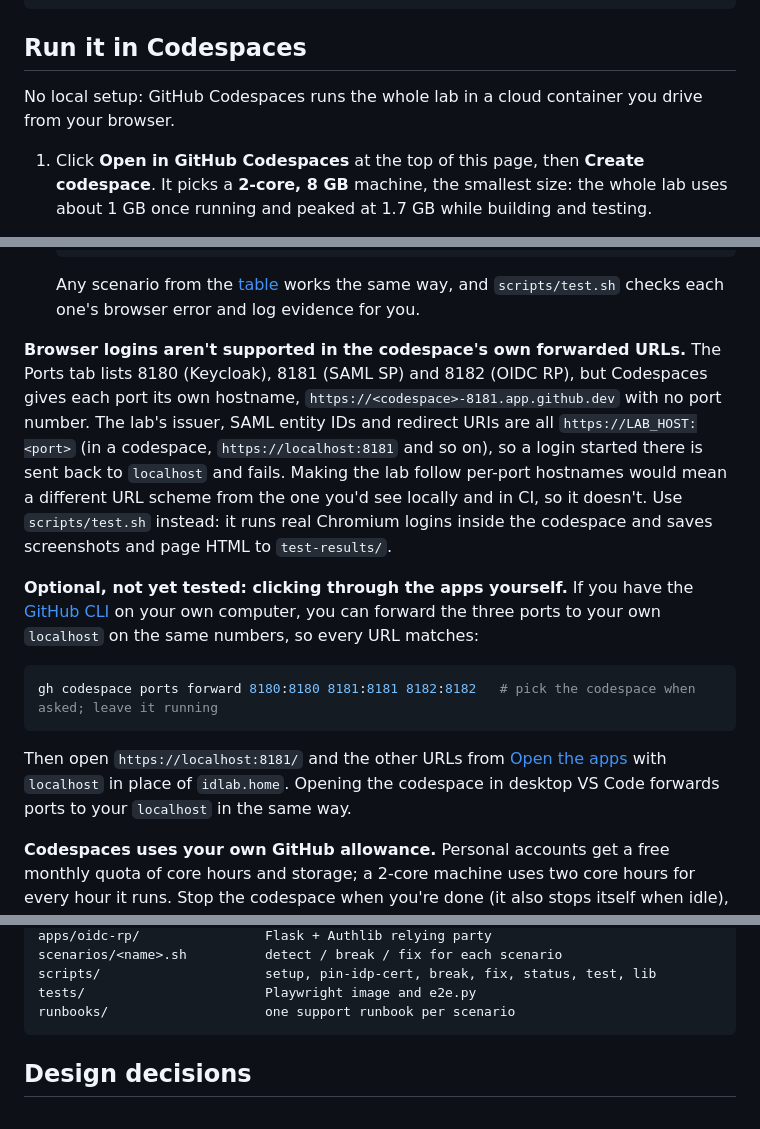
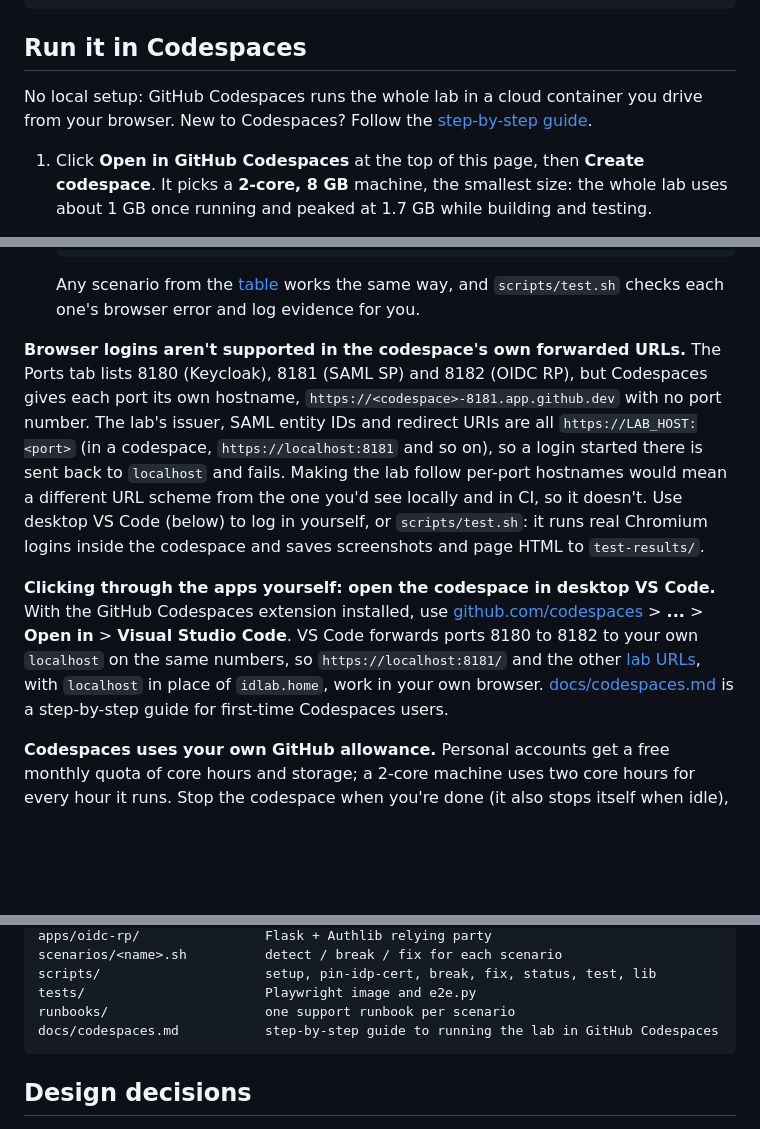
Before and after one commit to MarkHawk/identity-lab, a Markdown page: README.md, 3 parts joined by grey strips. Rendered like a GitHub page; blank space fills up the shorter version.

Commit message:
README: desktop VS Code route for Codespaces logins, link the guide
Opening the codespace in desktop VS Code to forward the lab's ports to
localhost was tested and works, so describe it as the way to log in
yourself instead of an untested option, and drop the untested GitHub
CLI alternative. Link docs/codespaces.md and add it to the repository
layout.

Co-Authored-By: Claude Opus 5.5 <noreply@anthropic.com>

````diff
--- a/README.md
+++ b/README.md
@@ -146,7 +146,7 @@ scripts/fix.sh radius-shared-secret-mismatch
 
 ## Run it in Codespaces
 
-No local setup: GitHub Codespaces runs the whole lab in a cloud container you drive from your browser.
+No local setup: GitHub Codespaces runs the whole lab in a cloud container you drive from your browser. New to Codespaces? Follow the [step-by-step guide](docs/codespaces.md).
 
 1. Click **Open in GitHub Codespaces** at the top of this page, then **Create codespace**. It picks a **2-core, 8 GB** machine, the smallest size: the whole lab uses about 1 GB once running and peaked at 1.7 GB while building and testing.
 2. Wait for the terminal to show `setup complete for https://localhost:8180`. Creating the codespace takes a few minutes; `scripts/setup.sh` itself takes a few seconds. Secrets and certificates are generated inside your codespace and never committed.
@@ -167,15 +167,9 @@ No local setup: GitHub Codespaces runs the whole lab in a cloud container you dr
 
    Any scenario from the [table](#scenarios) works the same way, and `scripts/test.sh` checks each one's browser error and log evidence for you.
 
-**Browser logins aren't supported in the codespace's own forwarded URLs.** The Ports tab lists 8180 (Keycloak), 8181 (SAML SP) and 8182 (OIDC RP), but Codespaces gives each port its own hostname, `https://<codespace>-8181.app.github.dev` with no port number. The lab's issuer, SAML entity IDs and redirect URIs are all `https://LAB_HOST:<port>` (in a codespace, `https://localhost:8181` and so on), so a login started there is sent back to `localhost` and fails. Making the lab follow per-port hostnames would mean a different URL scheme from the one you'd see locally and in CI, so it doesn't. Use `scripts/test.sh` instead: it runs real Chromium logins inside the codespace and saves screenshots and page HTML to `test-results/`.
+**Browser logins aren't supported in the codespace's own forwarded URLs.** The Ports tab lists 8180 (Keycloak), 8181 (SAML SP) and 8182 (OIDC RP), but Codespaces gives each port its own hostname, `https://<codespace>-8181.app.github.dev` with no port number. The lab's issuer, SAML entity IDs and redirect URIs are all `https://LAB_HOST:<port>` (in a codespace, `https://localhost:8181` and so on), so a login started there is sent back to `localhost` and fails. Making the lab follow per-port hostnames would mean a different URL scheme from the one you'd see locally and in CI, so it doesn't. Use desktop VS Code (below) to log in yourself, or `scripts/test.sh`: it runs real Chromium logins inside the codespace and saves screenshots and page HTML to `test-results/`.
 
-**Optional, not yet tested: clicking through the apps yourself.** If you have the [GitHub CLI](https://cli.github.com/) on your own computer, you can forward the three ports to your own `localhost` on the same numbers, so every URL matches:
-
-```bash
-gh codespace ports forward 8180:8180 8181:8181 8182:8182   # pick the codespace when asked; leave it running
-```
-
-Then open `https://localhost:8181/` and the other URLs from [Open the apps](#open-the-apps-https-only) with `localhost` in place of `idlab.home`. Opening the codespace in desktop VS Code forwards ports to your `localhost` in the same way.
+**Clicking through the apps yourself: open the codespace in desktop VS Code.** With the GitHub Codespaces extension installed, use [github.com/codespaces](https://github.com/codespaces) > **...** > **Open in** > **Visual Studio Code**. VS Code forwards ports 8180 to 8182 to your own `localhost` on the same numbers, so `https://localhost:8181/` and the other [lab URLs](#open-the-apps-https-only), with `localhost` in place of `idlab.home`, work in your own browser. [docs/codespaces.md](docs/codespaces.md) is a step-by-step guide for first-time Codespaces users.
 
 **Codespaces uses your own GitHub allowance.** Personal accounts get a free monthly quota of core hours and storage; a 2-core machine uses two core hours for every hour it runs. Stop the codespace when you're done (it also stops itself when idle), and delete it from [github.com/codespaces](https://github.com/codespaces) to free its storage. See GitHub's [Codespaces billing documentation](https://docs.github.com/en/billing/managing-billing-for-your-products/managing-billing-for-github-codespaces/about-billing-for-github-codespaces) for the current quotas.
 
@@ -312,6 +306,7 @@ scenarios/<name>.sh          detect / break / fix for each scenario
 scripts/                     setup, pin-idp-cert, break, fix, status, test, lib
 tests/                       Playwright image and e2e.py
 runbooks/                    one support runbook per scenario
+docs/codespaces.md           step-by-step guide to running the lab in GitHub Codespaces
 ```
 
 ## Design decisions
````
